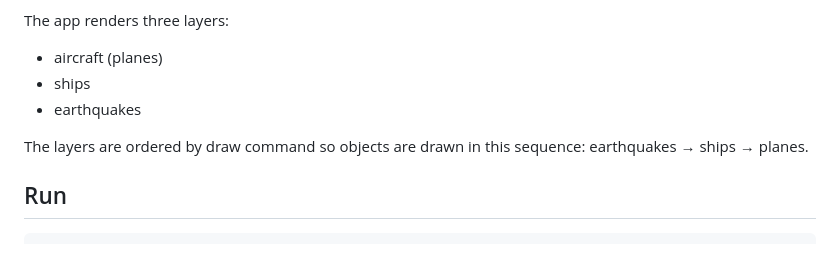
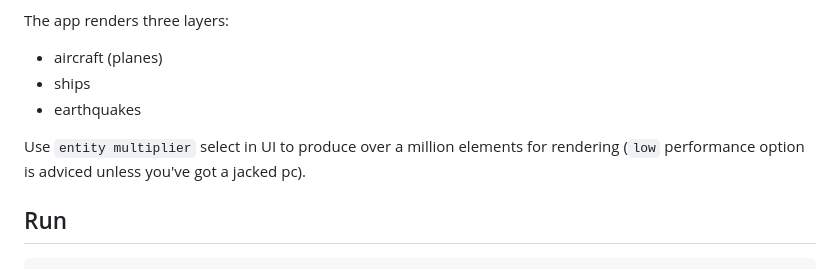
Before and after one commit to vadimrostok/cesium-gpu-points-layer-demo, a Markdown page: README.md, the part around the change. GitHub-like rendering.

Commit message:
small readme update

```diff
--- a/README.md
+++ b/README.md
@@ -9,8 +9,7 @@ The app renders three layers:
 - ships
 - earthquakes
 
-The layers are ordered by draw command so objects are drawn in this sequence:
-earthquakes → ships → planes.
+Use `entity multiplier` select in UI to produce over a million elements for rendering (`low` performance option is adviced unless you've got a jacked pc).
 
 ## Run
 
```
